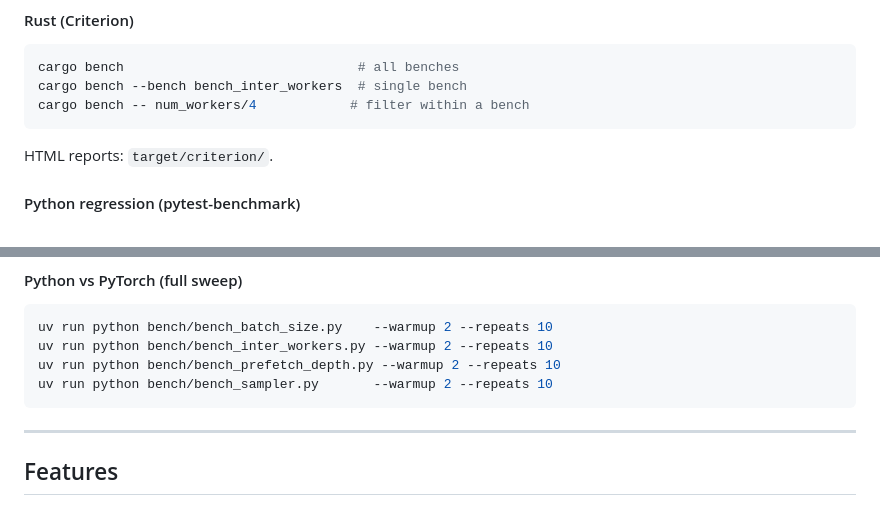
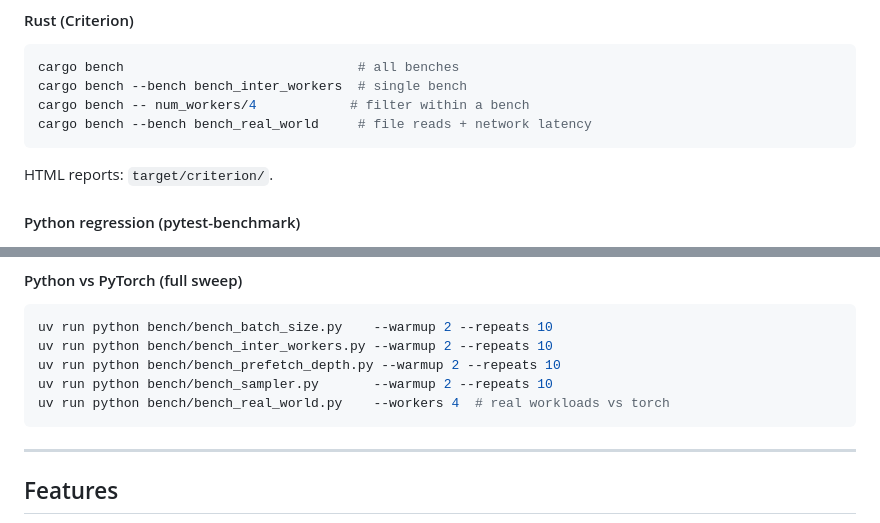
Before and after one commit to AzHicham/dataloader-rs, a Markdown page: README.md, 2 parts joined by grey strips. Drawn GitHub-style.

````diff
--- a/README.md
+++ b/README.md
@@ -289,6 +289,7 @@ uv run pytest -v
 cargo bench                              # all benches
 cargo bench --bench bench_inter_workers  # single bench
 cargo bench -- num_workers/4            # filter within a bench
+cargo bench --bench bench_real_world     # file reads + network latency
 ```
 
 HTML reports: `target/criterion/`.
@@ -310,6 +311,7 @@ uv run python bench/bench_batch_size.py    --warmup 2 --repeats 10
 uv run python bench/bench_inter_workers.py --warmup 2 --repeats 10
 uv run python bench/bench_prefetch_depth.py --warmup 2 --repeats 10
 uv run python bench/bench_sampler.py       --warmup 2 --repeats 10
+uv run python bench/bench_real_world.py    --workers 4  # real workloads vs torch
 ```
 
 ---
````
Also changed, not shown: bench/bench.md (+31 -30 lines).
